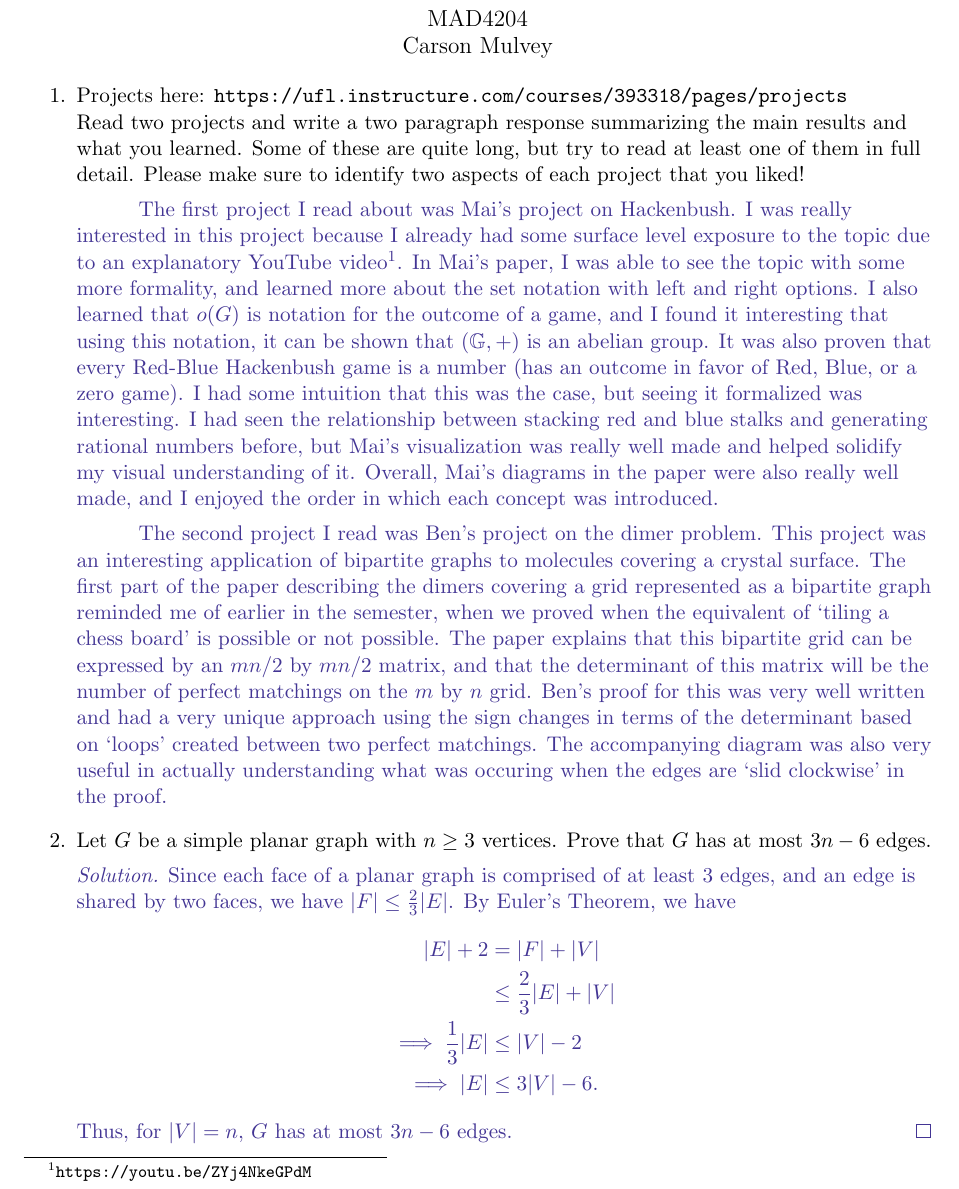
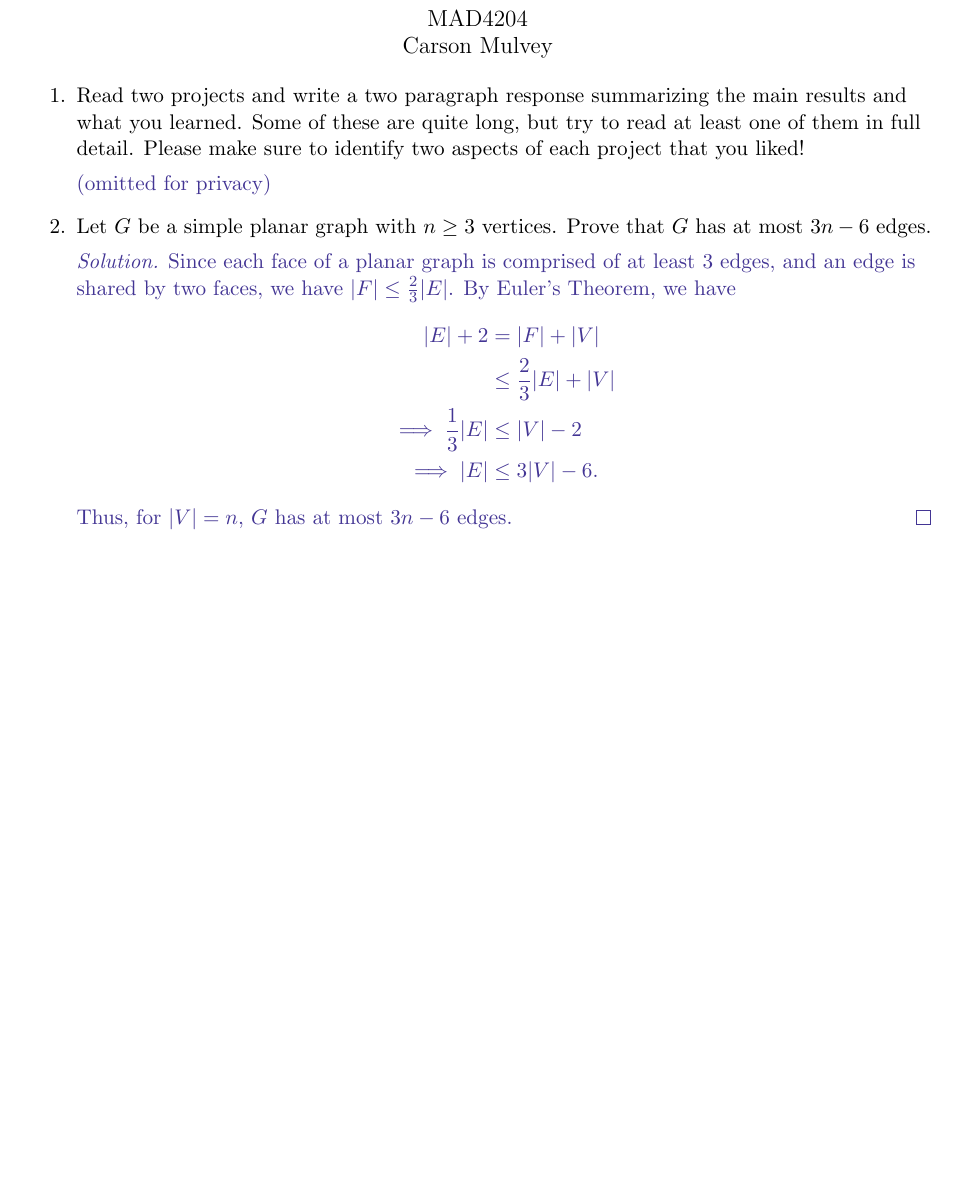
Before and after one commit to heyuncle/latex-documents, a LaTeX document (MAD4204/final/CarsonMulvey-Final-anonymized.tex): part of page 1 of 4, cut so that both start at the same text, the shorter picture padded with empty space. Compiled offline with pdfLaTeX.

Commit message:
touch up mad4204 content

```diff
--- a/MAD4204/final/CarsonMulvey-Final.tex
+++ b/MAD4204/final/CarsonMulvey-Final-anonymized.tex
@@ -39,18 +39,14 @@
 
 \begin{enumerate}
 
-	\item Projects here: \url{https://ufl.instructure.com/courses/393318/pages/projects}\newline
+	\item
 	Read two projects and write a two paragraph response summarizing the main results and what you learned.
 	Some of these are quite long, but try to read at least one of them in full detail.
 	Please make sure to identify two aspects of each project that you liked!
 
 	\color{BlueViolet}
 
-	\hspace{1cm}
-	The first project I read about was Mai's project on Hackenbush. I was really interested in this project because I already had some surface level exposure to the topic due to an explanatory YouTube video\footnote{\texttt{https://youtu.be/ZYj4NkeGPdM}}. In Mai's paper, I was able to see the topic with some more formality, and learned more about the set notation with left and right options. I also learned that $o(G)$ is notation for the outcome of a game, and I found it interesting that using this notation, it can be shown that $(\mathbb{G},+)$ is an abelian group. It was also proven that every Red-Blue Hackenbush game is a number (has an outcome in favor of Red, Blue, or a zero game). I had some intuition that this was the case, but seeing it formalized was interesting. I had seen the relationship between stacking red and blue stalks and generating rational numbers before, but Mai's visualization was really well made and helped solidify my visual understanding of it. Overall, Mai's diagrams in the paper were also really well made, and I enjoyed the order in which each concept was introduced.
-
-	\hspace{1cm}
-	The second project I read was Ben's project on the dimer problem. This project was an interesting application of bipartite graphs to molecules covering a crystal surface. The first part of the paper describing the dimers covering a grid represented as a bipartite graph reminded me of earlier in the semester, when we proved when the equivalent of `tiling a chess board' is possible or not possible. The paper explains that this bipartite grid can be expressed by an $mn/2$ by $mn/2$ matrix, and that the determinant of this matrix will be the number of perfect matchings on the $m$ by $n$ grid. Ben's proof for this was very well written and had a very unique approach using the sign changes in terms of the determinant based on `loops' created between two perfect matchings. The accompanying diagram was also very useful in actually understanding what was occuring when the edges are `slid clockwise' in the proof.
+	(omitted for privacy)
 
 	\color{black}
 
```
Also changed, not shown: MAD4204/final/CarsonMulvey-Final-anonymized.pdf (added), MAD4204/final/CarsonMulvey-Final.pdf (deleted), MAD4204/final/Final.pdf (deleted), 4 other files.
